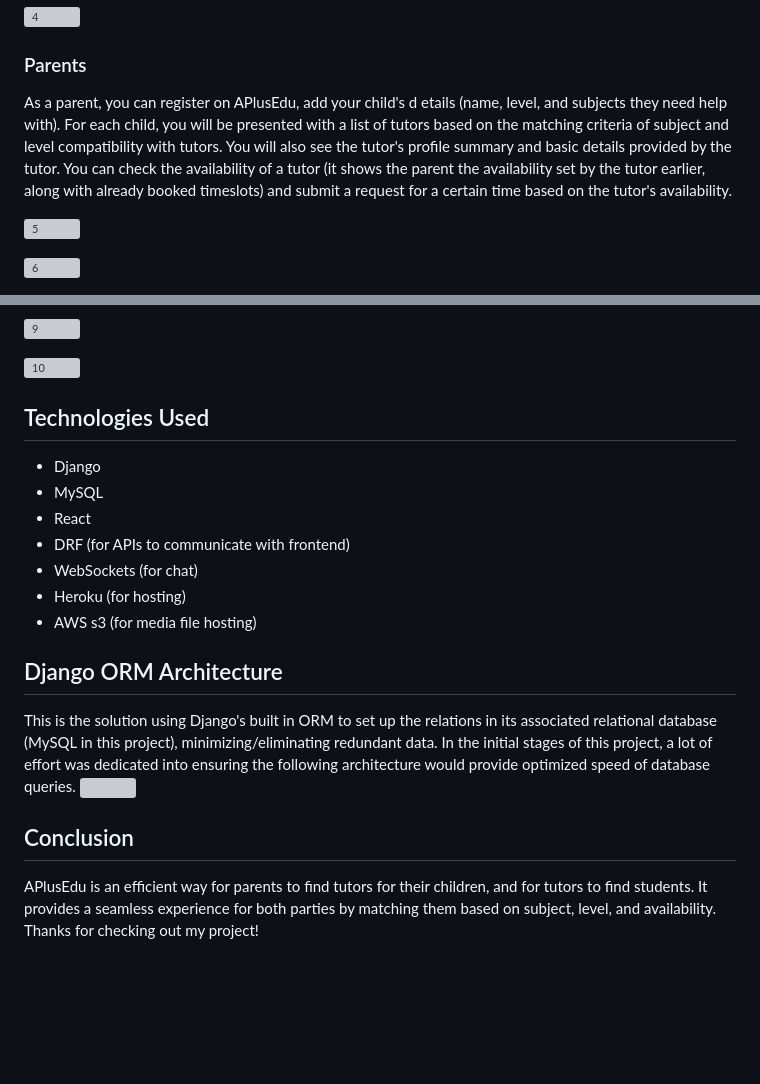
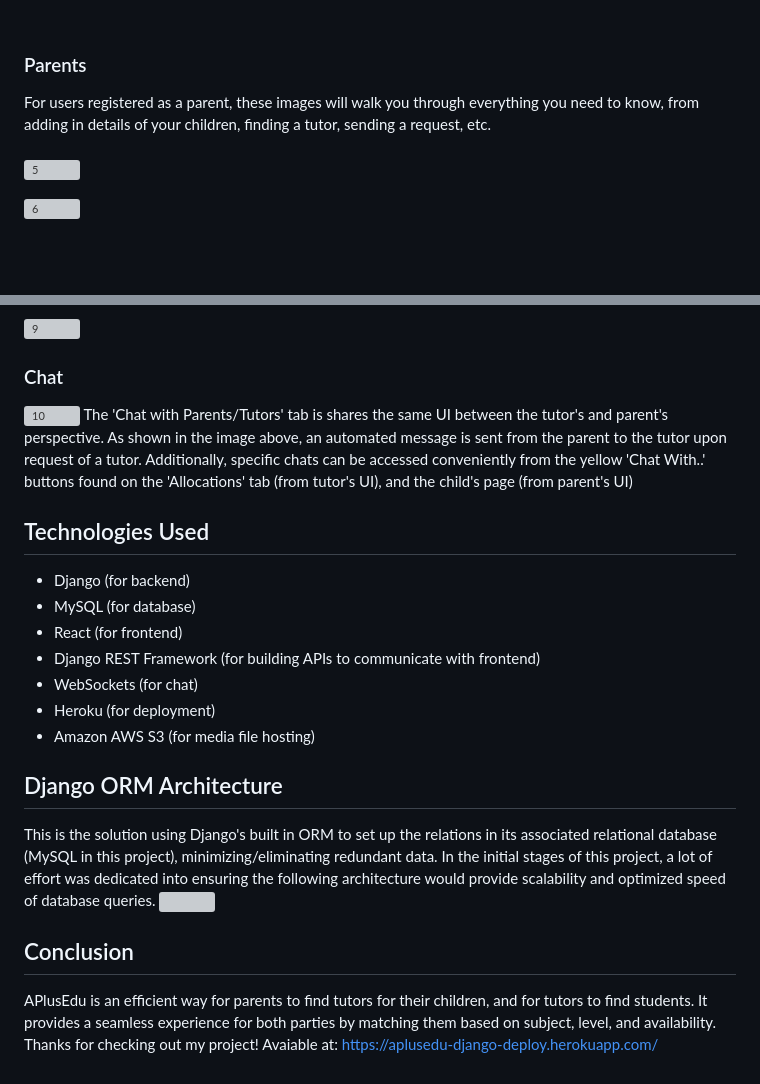
Before and after one commit to Tasik-Mayuddin/APLUSEDU, a Markdown page: README.md, 2 parts joined by grey strips. Drawn GitHub-style; blank space fills up the shorter version; grey boxes are pictures that could not be loaded.

```diff
--- a/README.md
+++ b/README.md
@@ -41,7 +43,6 @@ As a tutor, you can register on APlusEdu, create a profile, and set your subject
 ### Parents
-As a parent, you can register on APlusEdu, add your child's d
-etails (name, level, and subjects they need help with). For each child, you will be presented with a list of tutors based on the matching criteria of subject and level compatibility with tutors. You will also see the tutor's profile summary and basic details provided by the tutor. You can check the availability of a tutor (it shows the parent the availability set by the tutor earlier, along with already booked timeslots) and submit a request for a certain time based on the tutor's availability.
-
+For users registered as a parent, these images will walk you through everything you need to know, from adding in details of your children, finding a tutor, sending a request, etc.
+<br/><br/>
 ![5](https://user-images.githubusercontent.com/88143539/232249219-655997ab-ab50-469f-a91b-ac8f7d7a5b6a.png)
 
 
@@ -56,24 +57,24 @@ etails (name, level, and subjects they need help with). For each child, you will
 
 ![9](https://user-images.githubusercontent.com/88143539/232249232-e12d7ec5-eb34-4edc-9c50-7090a3ddf078.png)
 
-
+### Chat
 ![10](https://user-images.githubusercontent.com/88143539/232249233-2f7054f9-76cf-4dfa-93dd-6e66cb57e7a8.png)
-
+The 'Chat with Parents/Tutors' tab is shares the same UI between the tutor's and parent's perspective. As shown in the image above, an automated message is sent from the parent to the tutor upon request of a tutor. Additionally, specific chats can be accessed conveniently from the yellow 'Chat With..' buttons found on the 'Allocations' tab (from tutor's UI), and the child's page (from parent's UI)
 
 ## Technologies Used
-- Django
-- MySQL
-- React
-- DRF (for APIs to communicate with frontend)
+- Django (for backend)
+- MySQL (for database)
+- React (for frontend)
+- Django REST Framework (for building APIs to communicate with frontend)
 - WebSockets (for chat)
-- Heroku (for hosting)
-- AWS s3 (for media file hosting)
+- Heroku (for deployment)
+- Amazon AWS S3 (for media file hosting)
 
 ## Django ORM Architecture
-This is the solution using Django's built in ORM to set up the relations in its associated relational database (MySQL in this project), minimizing/eliminating redundant data. In the initial stages of this project, a lot of effort was dedicated into ensuring the following architecture would provide optimized speed of database queries.
+This is the solution using Django's built in ORM to set up the relations in its associated relational database (MySQL in this project), minimizing/eliminating redundant data. In the initial stages of this project, a lot of effort was dedicated into ensuring the following architecture would provide scalability and optimized speed of database queries.
 <img src="https://user-images.githubusercontent.com/88143539/231529852-2d22a5d1-590c-44aa-9a51-52c23dc1f02d.png" width="750" height="750">
 
 
 
 ## Conclusion
-APlusEdu is an efficient way for parents to find tutors for their children, and for tutors to find students. It provides a seamless experience for both parties by matching them based on subject, level, and availability. Thanks for checking out my project!
+APlusEdu is an efficient way for parents to find tutors for their children, and for tutors to find students. It provides a seamless experience for both parties by matching them based on subject, level, and availability. Thanks for checking out my project! Avaiable at: https://aplusedu-django-deploy.herokuapp.com/
```
Also changed, not shown: other parts of README.md (+11 -9 lines).
